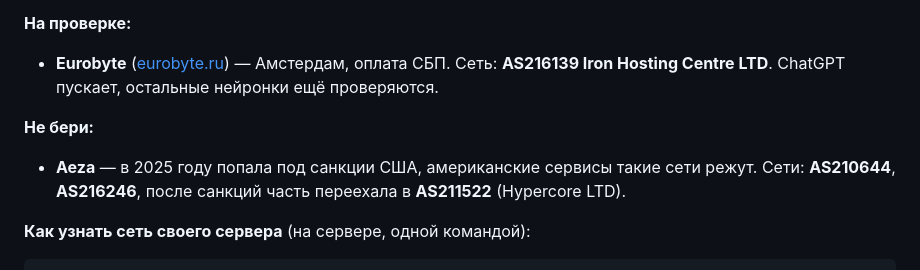
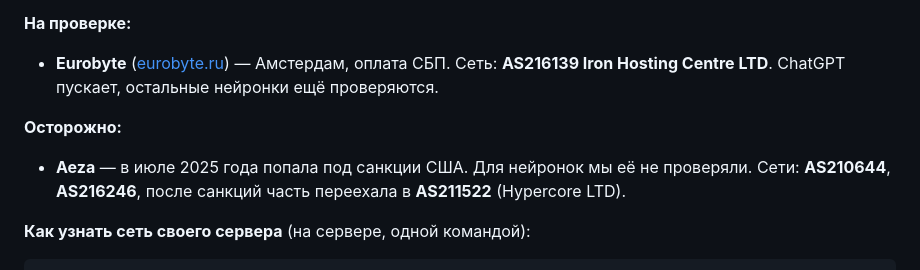
Before and after one commit to ln71v/kombain, a Markdown page: README.md, the part around the change. Rendered like a GitHub page.

Commit message:
README: Aeza — только факт санкций, без непроверенных выводов
Co-Authored-By: Claude Opus 5.5 <noreply@anthropic.com>
Claude-Session: https://claude.ai/code/session_01F5ktGJDEshhqZqrZFR9CYE

```diff
--- a/README.md
+++ b/README.md
@@ -30,8 +30,8 @@ bash <(curl -Ls https://raw.githubusercontent.com/ln71v/kombain/main/kombain.sh)
 - **Eurobyte** ([eurobyte.ru](https://eurobyte.ru)) — Амстердам, оплата СБП.
   Сеть: **AS216139 Iron Hosting Centre LTD**. ChatGPT пускает, остальные нейронки ещё проверяются.
 
-**Не бери:**
-- **Aeza** — в 2025 году попала под санкции США, американские сервисы такие сети режут.
+**Осторожно:**
+- **Aeza** — в июле 2025 года попала под санкции США. Для нейронок мы её не проверяли.
   Сети: **AS210644**, **AS216246**, после санкций часть переехала в **AS211522** (Hypercore LTD).
 
 **Как узнать сеть своего сервера** (на сервере, одной командой):
```
